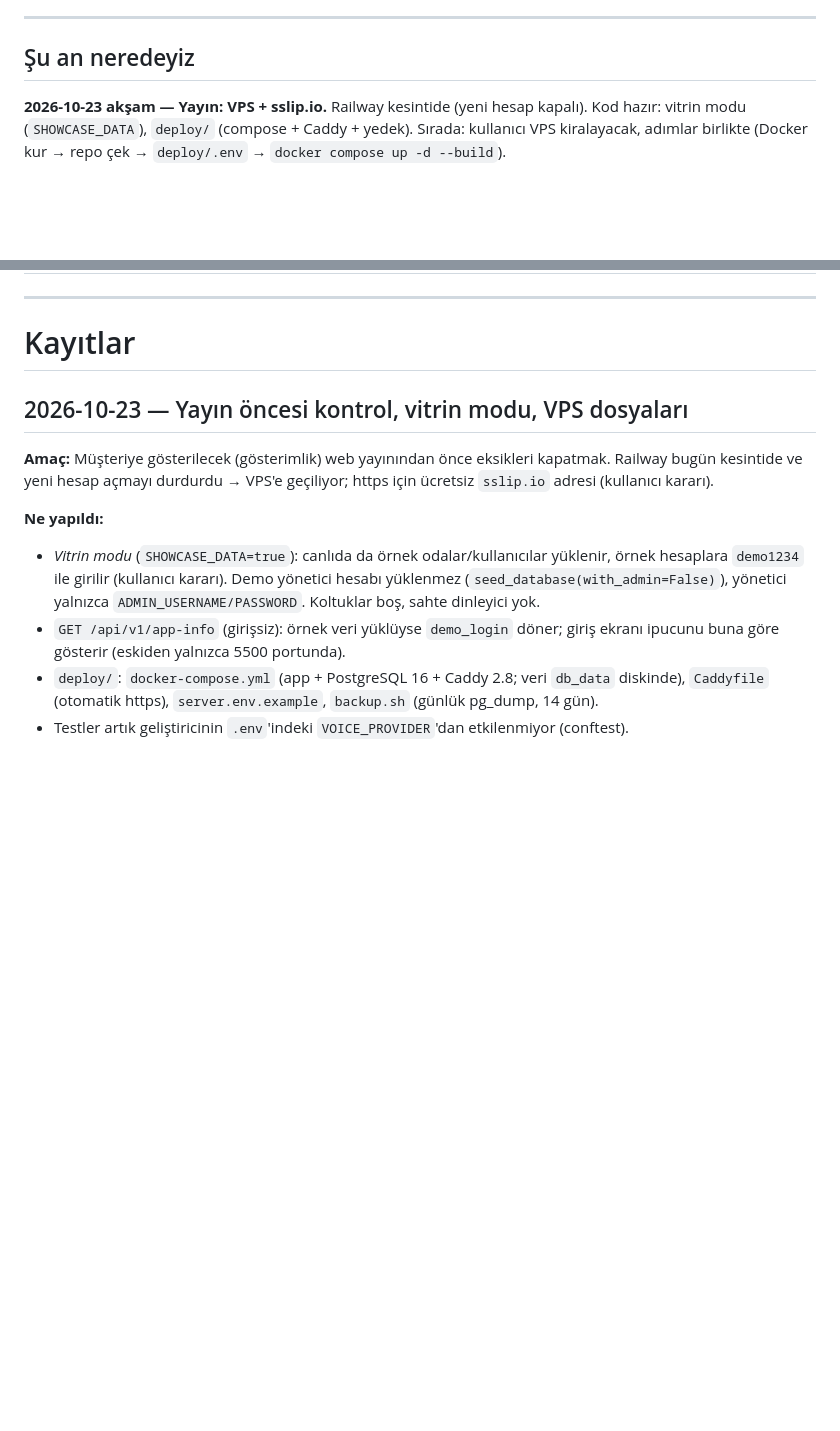
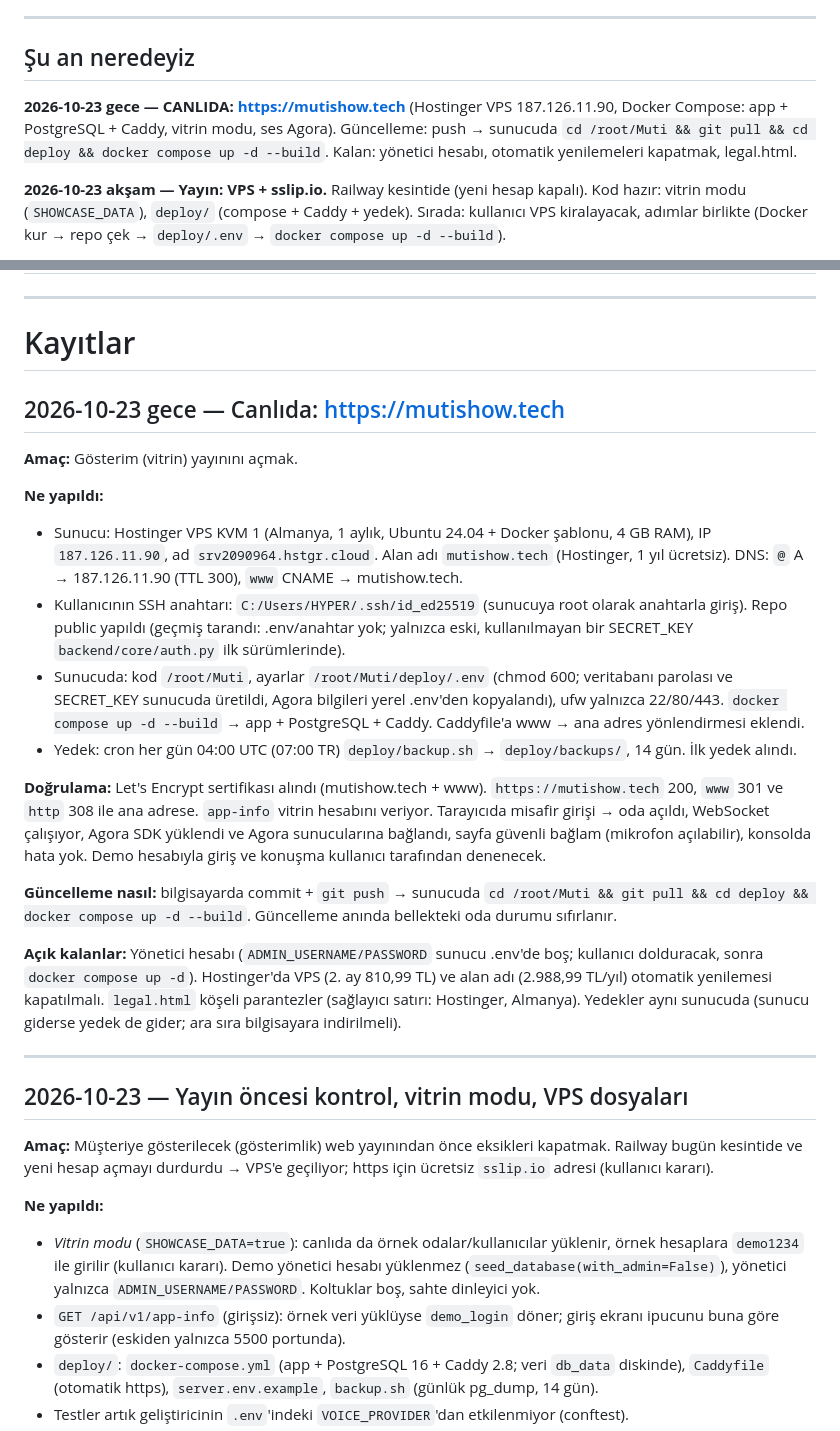
Before and after one commit to tahayasinakbay460-spec/Muti, a Markdown page: GECMIS.md, 2 parts joined by grey strips. GitHub-like rendering; blank space fills up the shorter version.

Commit message:
Record live deployment on VPS

```diff
--- a/GECMIS.md
+++ b/GECMIS.md
@@ -8,6 +8,8 @@ Projede yapılan işlerin kaydı.
 ---
 
 ## Şu an neredeyiz
+
+**2026-10-23 gece — CANLIDA: https://mutishow.tech** (Hostinger VPS 187.126.11.90, Docker Compose: app + PostgreSQL + Caddy, vitrin modu, ses Agora). Güncelleme: push → sunucuda `cd /root/Muti && git pull && cd deploy && docker compose up -d --build`. Kalan: yönetici hesabı, otomatik yenilemeleri kapatmak, legal.html.
 
 **2026-10-23 akşam — Yayın: VPS + sslip.io.** Railway kesintide (yeni hesap kapalı). Kod hazır: vitrin modu (`SHOWCASE_DATA`), `deploy/` (compose + Caddy + yedek). Sırada: kullanıcı VPS kiralayacak, adımlar birlikte (Docker kur → repo çek → `deploy/.env` → `docker compose up -d --build`).
 
@@ -111,6 +113,24 @@ Kodda "DEMO KISAYOLU" diye işaretlidir. Mobil/canlı aşamasında değiştirile
 ---
 
 # Kayıtlar
+
+## 2026-10-23 gece — Canlıda: https://mutishow.tech
+
+**Amaç:** Gösterim (vitrin) yayınını açmak.
+
+**Ne yapıldı:**
+- Sunucu: Hostinger VPS KVM 1 (Almanya, 1 aylık, Ubuntu 24.04 + Docker şablonu, 4 GB RAM), IP `187.126.11.90`, ad `srv2090964.hstgr.cloud`. Alan adı `mutishow.tech` (Hostinger, 1 yıl ücretsiz). DNS: `@` A → 187.126.11.90 (TTL 300), `www` CNAME → mutishow.tech.
+- Kullanıcının SSH anahtarı: `C:/Users/HYPER/.ssh/id_ed25519` (sunucuya root olarak anahtarla giriş). Repo public yapıldı (geçmiş tarandı: .env/anahtar yok; yalnızca eski, kullanılmayan bir SECRET_KEY `backend/core/auth.py` ilk sürümlerinde).
+- Sunucuda: kod `/root/Muti`, ayarlar `/root/Muti/deploy/.env` (chmod 600; veritabanı parolası ve SECRET_KEY sunucuda üretildi, Agora bilgileri yerel .env'den kopyalandı), ufw yalnızca 22/80/443. `docker compose up -d --build` → app + PostgreSQL + Caddy. Caddyfile'a www → ana adres yönlendirmesi eklendi.
+- Yedek: cron her gün 04:00 UTC (07:00 TR) `deploy/backup.sh` → `deploy/backups/`, 14 gün. İlk yedek alındı.
+
+**Doğrulama:** Let's Encrypt sertifikası alındı (mutishow.tech + www). `https://mutishow.tech` 200, `www` 301 ve `http` 308 ile ana adrese. `app-info` vitrin hesabını veriyor. Tarayıcıda misafir girişi → oda açıldı, WebSocket çalışıyor, Agora SDK yüklendi ve Agora sunucularına bağlandı, sayfa güvenli bağlam (mikrofon açılabilir), konsolda hata yok. Demo hesabıyla giriş ve konuşma kullanıcı tarafından denenecek.
+
+**Güncelleme nasıl:** bilgisayarda commit + `git push` → sunucuda `cd /root/Muti && git pull && cd deploy && docker compose up -d --build`. Güncelleme anında bellekteki oda durumu sıfırlanır.
+
+**Açık kalanlar:** Yönetici hesabı (`ADMIN_USERNAME/PASSWORD` sunucu .env'de boş; kullanıcı dolduracak, sonra `docker compose up -d`). Hostinger'da VPS (2. ay 810,99 TL) ve alan adı (2.988,99 TL/yıl) otomatik yenilemesi kapatılmalı. `legal.html` köşeli parantezler (sağlayıcı satırı: Hostinger, Almanya). Yedekler aynı sunucuda (sunucu giderse yedek de gider; ara sıra bilgisayara indirilmeli).
+
+---
 
 ## 2026-10-23 — Yayın öncesi kontrol, vitrin modu, VPS dosyaları
 
```
Also changed, not shown: CLAUDE.md (+1 -1 lines).
